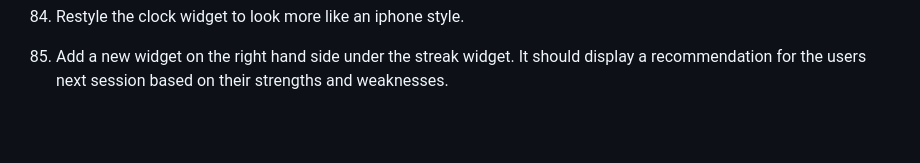
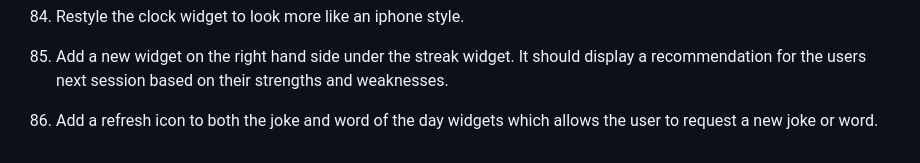
Before and after one commit to alexbrown153-sketch/claude-eduapp, a Markdown page: Roadmap ideas and debug.md, the part around the change. GitHub-like rendering; blank space fills up the shorter version.

Commit message:
Roadmap: add suggestion 86 from the app

```diff
--- a/Roadmap ideas and debug.md
+++ b/Roadmap ideas and debug.md
@@ -101,3 +101,4 @@ Future roadmap ideas
 83. Improve the styling of the word and joke of the day side panels.
 84. Restyle the clock widget to look more like an iphone style.
 85. Add a new widget on the right hand side under the streak widget. It should display a recommendation for the users next session based on their strengths and weaknesses.
+86. Add a refresh icon to both the joke and word of the day widgets which allows the user to request a new joke or word.
```
